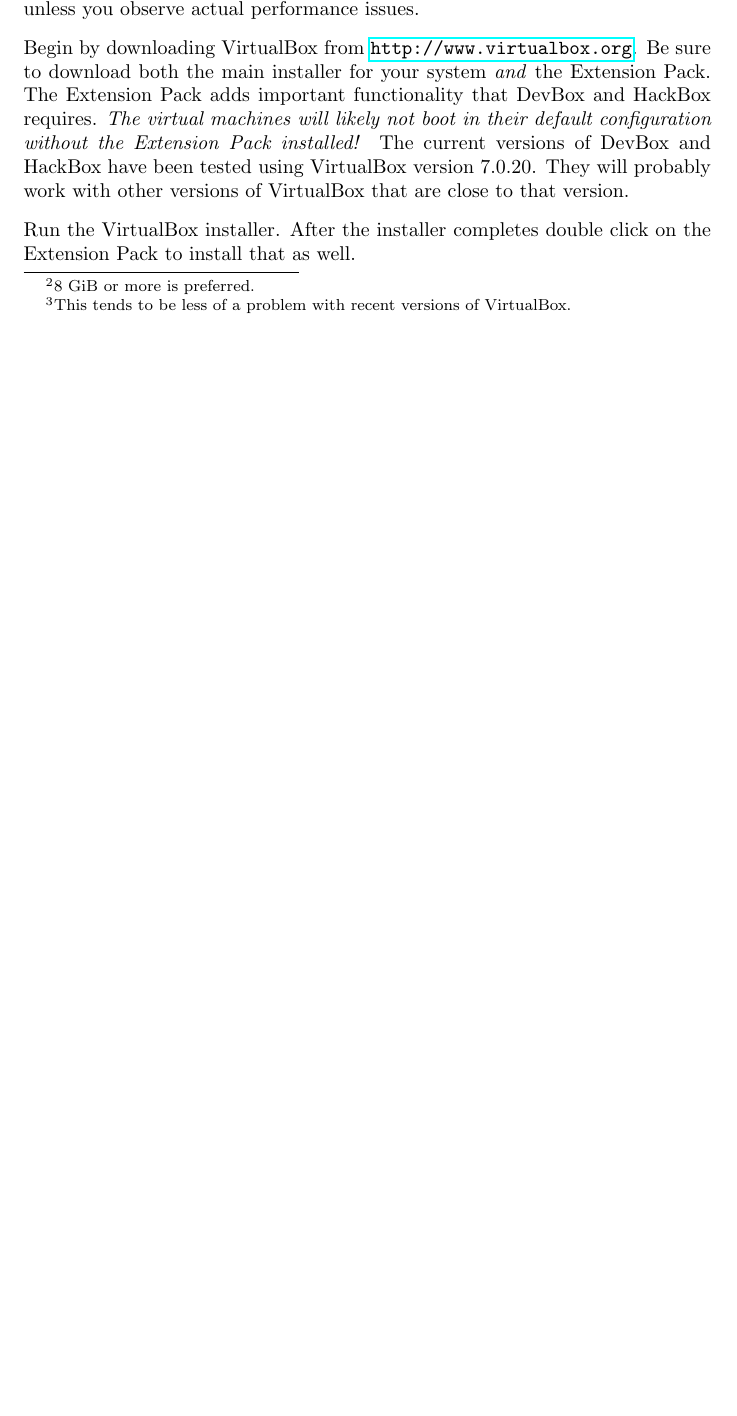
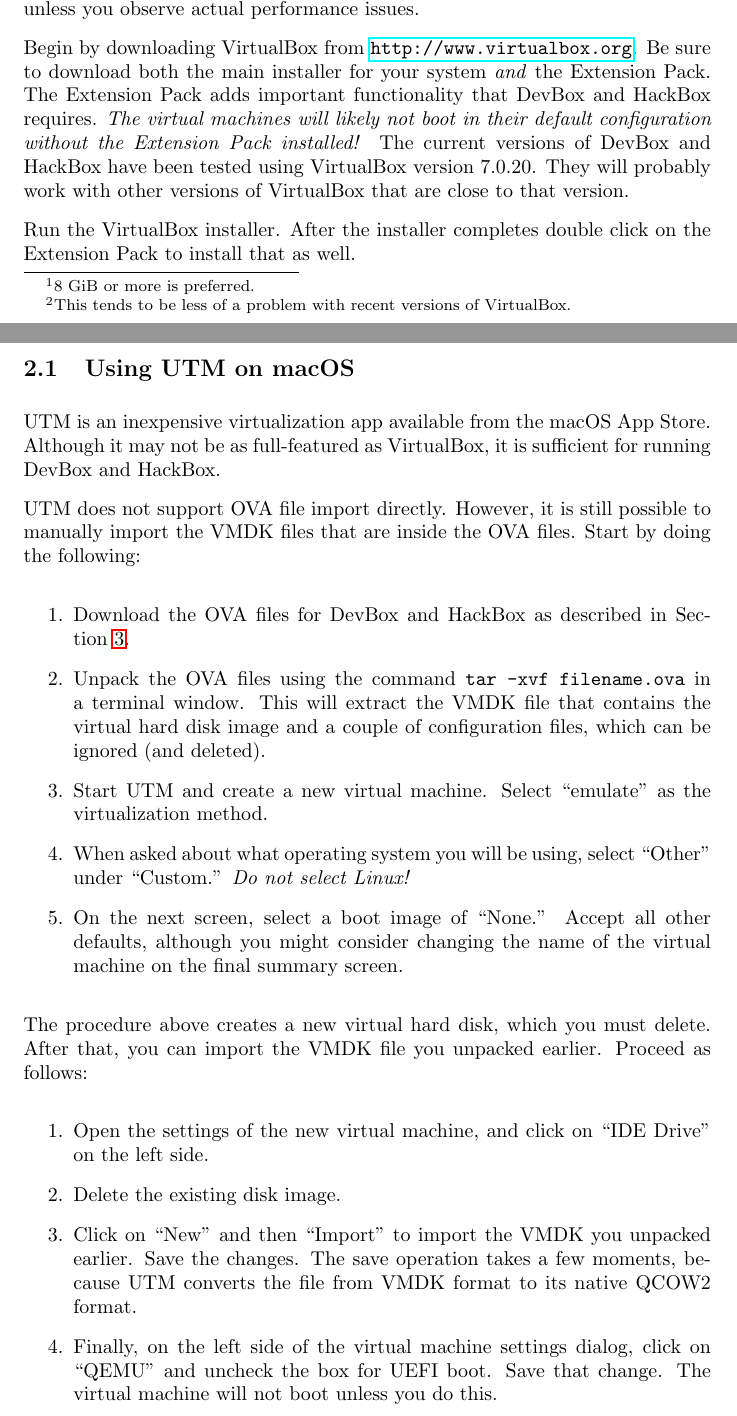
Before and after one commit to pchapin/genericfs, a LaTeX document (doc/DevBox-HackBox.tex): part of page 3 of 16 before the commit and two parts of pages 3 and 4 of 18 after it, the two joined at a grey line, cut so that both start at the same text, the shorter picture padded with empty space. Compiled offline with pdfLaTeX.

Commit message:
Added information to the DevBox/HackBox document about setting up UTM on macOS.

```diff
--- a/doc/DevBox-HackBox.tex
+++ b/doc/DevBox-HackBox.tex
@@ -138,3 +138,41 @@ probably work with other versions of VirtualBox that are close to that version.
 
 Run the VirtualBox installer. After the installer completes double click on the Extension Pack
 to install that as well.
+
+\subsection{Using UTM on macOS}
+\label{sec:utm-macos}
+
+UTM is an inexpensive virtualization app available from the macOS App Store. Although it
+may not be as full-featured as VirtualBox, it is sufficient for running DevBox and HackBox.
+
+UTM does not support OVA file import directly. However, it is still possible to manually import
+the VMDK files that are inside the OVA files. Start by doing the following:
+
+\begin{enumerate}
+\item Download the OVA files for DevBox and HackBox as described in
+Section~\ref{sec:booting-guests}.
+\item Unpack the OVA files using the command \command{tar -xvf filename.ova} in a terminal
+window. This will extract the VMDK file that contains the virtual hard disk image and a couple
+of configuration files, which can be ignored (and deleted).
+\item Start UTM and create a new virtual machine. Select ``emulate'' as the virtualization
+method.
+\item When asked about what operating system you will be using, select ``Other'' under
+``Custom.''
+\emph{Do not select Linux!}
+\item On the next screen, select a boot image of ``None.'' Accept all other defaults, although you
+might consider changing the name of the virtual machine on the final summary screen.
+\end{enumerate}
+
+The procedure above creates a new virtual hard disk, which you must delete. After that, you can
+import the VMDK file you unpacked earlier. Proceed as follows:
+
+\begin{enumerate}
+\item Open the settings of the new virtual machine, and click on ``IDE Drive'' on the left side.
+\item Delete the existing disk image.
+\item Click on ``New'' and then ``Import'' to import the VMDK you unpacked earlier. Save the
+changes. The save operation takes a few moments, because UTM converts the file from VMDK format
+to its native QCOW2 format.
+\item Finally, on the left side of the virtual machine settings dialog, click on ``QEMU'' and
+uncheck the box for UEFI boot. Save that change. The virtual machine will not boot unless you do
+this.
+\end{enumerate}
```
Also changed, not shown: doc/DevBox-HackBox.tex (49 more changed lines).
